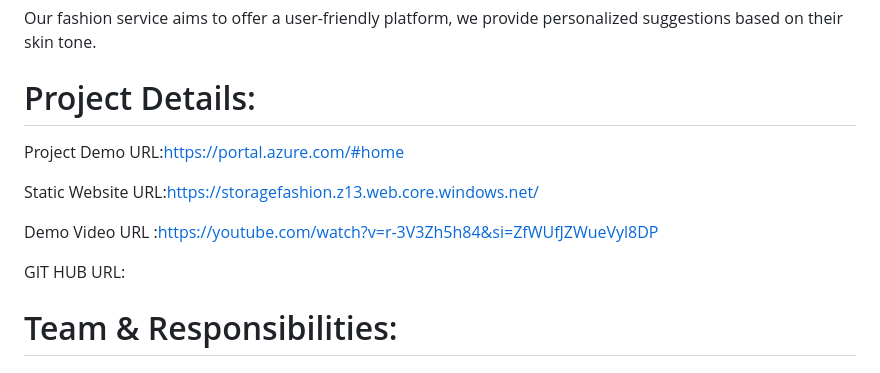
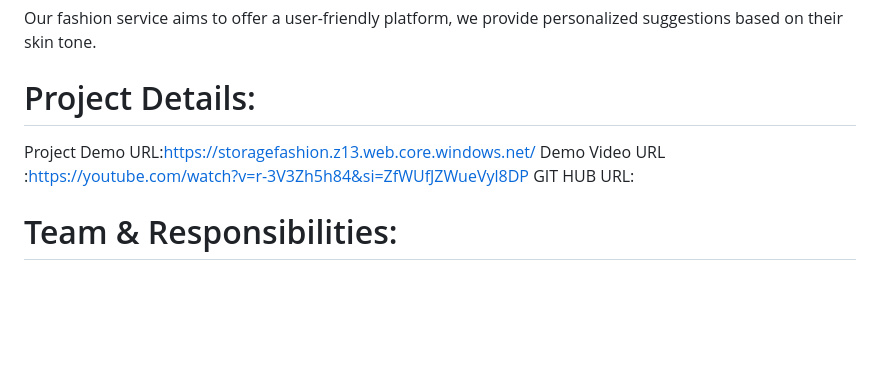
Before and after one commit to Ramyadande/Fashion-Hub, a Markdown page: README.md, the part around the change. Rendered like a GitHub page; blank space fills up the shorter version.

```diff
--- a/README.md
+++ b/README.md
@@ -3,12 +3,9 @@
 Our fashion service aims to offer a user-friendly platform, we provide personalized suggestions based on their skin tone.
 
 # Project Details:
-Project Demo URL:https://portal.azure.com/#home
 
-Static Website URL:https://storagefashion.z13.web.core.windows.net/
-
+Project Demo URL:https://storagefashion.z13.web.core.windows.net/
 Demo Video URL :https://youtube.com/watch?v=r-3V3Zh5h84&si=ZfWUfJZWueVyl8DP
-
 GIT HUB URL:
 
 
```
